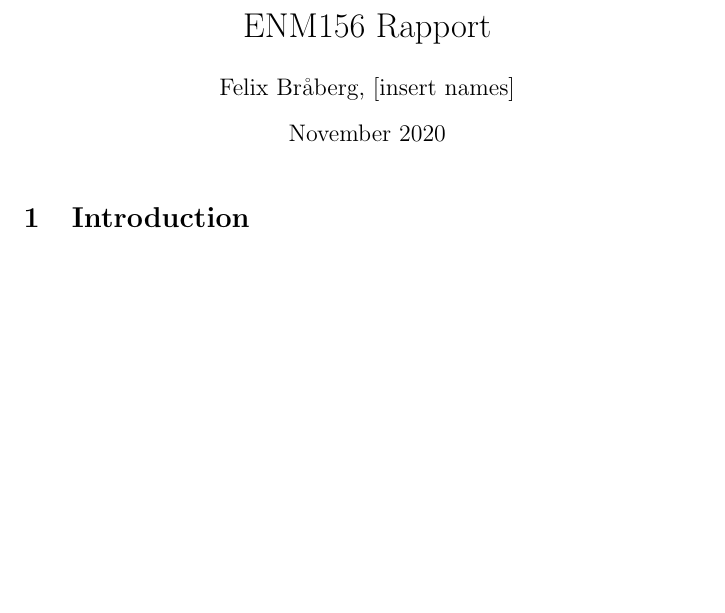
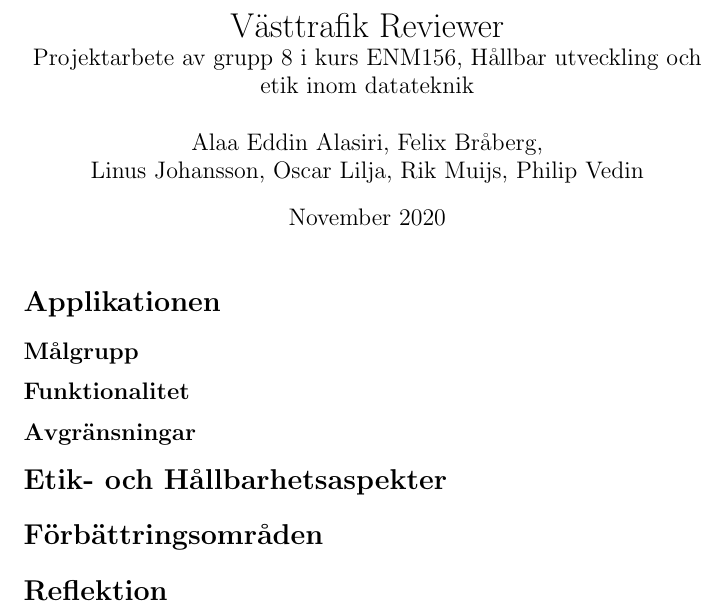
Before and after one commit to fbraberg/ENM156-Grupp-8, a LaTeX document (documentation/main.tex): part of the page, cut at the place of the change, the shorter picture padded with empty space. Compiled offline with pdfLaTeX.

Commit message:
Add: added names and preliminary titles

```diff
--- a/documentation/main.tex
+++ b/documentation/main.tex
@@ -3,4 +4,7 @@
 
-\title{ENM156 Rapport}
-\author{Felix Bråberg, [insert names]}
+\title{
+  Västtrafik Reviewer \\
+  \large Projektarbete av grupp 8 i kurs ENM156, Hållbar utveckling och etik inom datateknik }
+
+\author{Alaa Eddin Alasiri, Felix Bråberg, \\Linus Johansson, Oscar Lilja, Rik Muijs, Philip Vedin}
 \date{November 2020}
@@ -9,6 +39,12 @@
 
 \maketitle
 
-\section{Introduction}
+\section*{Applikationen}
+\subsection*{Målgrupp}
+\subsection*{Funktionalitet}
+\subsection*{Avgränsningar}
+\section*{Etik- och Hållbarhetsaspekter}
+\section*{Förbättringsområden}
+\section*{Reflektion}
 
 \end{document}
```
Also changed, not shown: documentation/main.tex (27 more changed lines).
